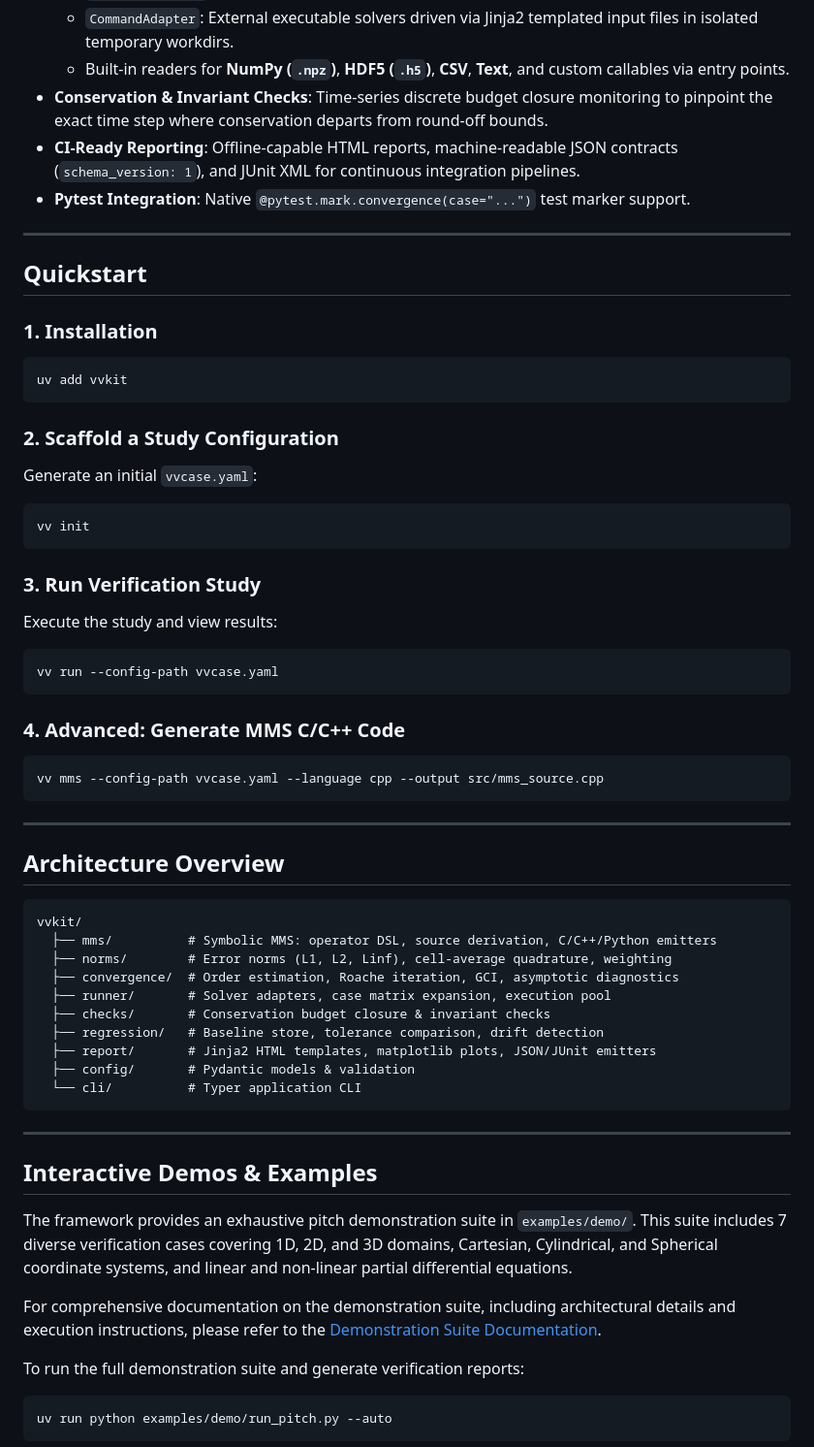
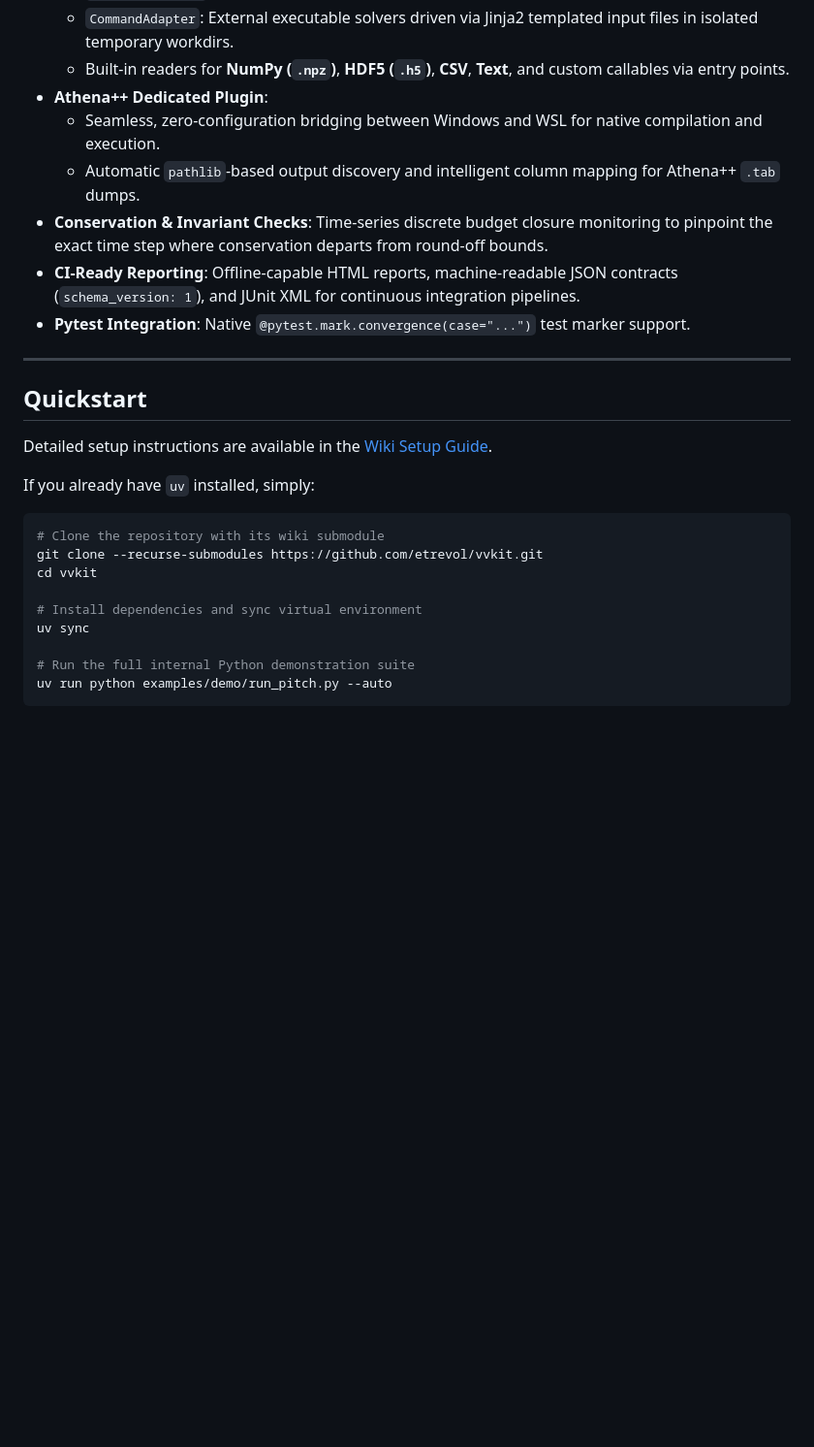
Before and after one commit to etrevol/vvkit, a Markdown page: README.md, the part around one of its changes. Shown at 97% size. GitHub-like rendering; blank space fills up the shorter version.

Commit message:
docs: Comprehensive overhaul of README and wiki with setup guide and theory

````diff
--- a/README.md
+++ b/README.md
@@ -31,6 +42,9 @@
   - `CallableAdapter`: Direct in-process Python solver functions.
   - `CommandAdapter`: External executable solvers driven via Jinja2 templated input files in isolated temporary workdirs.
   - Built-in readers for **NumPy (`.npz`)**, **HDF5 (`.h5`)**, **CSV**, **Text**, and custom callables via entry points.
+- **Athena++ Dedicated Plugin**:
+  - Seamless, zero-configuration bridging between Windows and WSL for native compilation and execution.
+  - Automatic `pathlib`-based output discovery and intelligent column mapping for Athena++ `.tab` dumps.
 - **Conservation & Invariant Checks**: Time-series discrete budget closure monitoring to pinpoint the exact time step where conservation departs from round-off bounds.
 - **CI-Ready Reporting**: Offline-capable HTML reports, machine-readable JSON contracts (`schema_version: 1`), and JUnit XML for continuous integration pipelines.
 - **Pytest Integration**: Native `@pytest.mark.convergence(case="...")` test marker support.
@@ -39,62 +53,19 @@
 
 ## Quickstart
 
-### 1. Installation
+Detailed setup instructions are available in the [Wiki Setup Guide](https://github.com/etrevol/vvkit/wiki/Home).
+
+If you already have `uv` installed, simply:
 
 ```bash
-uv add vvkit
-```
+# Clone the repository with its wiki submodule
+git clone --recurse-submodules https://github.com/etrevol/vvkit.git
+cd vvkit
 
-### 2. Scaffold a Study Configuration
+# Install dependencies and sync virtual environment
+uv sync
 
-Generate an initial `vvcase.yaml`:
-
-```bash
-vv init
-```
-
-### 3. Run Verification Study
-
-Execute the study and view results:
-
-```bash
-vv run --config-path vvcase.yaml
-```
-
-### 4. Advanced: Generate MMS C/C++ Code
-
-```bash
-vv mms --config-path vvcase.yaml --language cpp --output src/mms_source.cpp
-```
-
----
-
-## Architecture Overview
-
-```text
-vvkit/
-  ├── mms/          # Symbolic MMS: operator DSL, source derivation, C/C++/Python emitters
-  ├── norms/        # Error norms (L1, L2, Linf), cell-average quadrature, weighting
-  ├── convergence/  # Order estimation, Roache iteration, GCI, asymptotic diagnostics
-  ├── runner/       # Solver adapters, case matrix expansion, execution pool
-  ├── checks/       # Conservation budget closure & invariant checks
-  ├── regression/   # Baseline store, tolerance comparison, drift detection
-  ├── report/       # Jinja2 HTML templates, matplotlib plots, JSON/JUnit emitters
-  ├── config/       # Pydantic models & validation
-  └── cli/          # Typer application CLI
-```
-
----
-
-## Interactive Demos & Examples
-
-The framework provides an exhaustive pitch demonstration suite in `examples/demo/`. This suite includes 7 diverse verification cases covering 1D, 2D, and 3D domains, Cartesian, Cylindrical, and Spherical coordinate systems, and linear and non-linear partial differential equations.
-
-For comprehensive documentation on the demonstration suite, including architectural details and execution instructions, please refer to the [Demonstration Suite Documentation](file:///d:/MyProjects/vvkit/examples/demo/README.md).
-
-To run the full demonstration suite and generate verification reports:
-
-```bash
+# Run the full internal Python demonstration suite
 uv run python examples/demo/run_pitch.py --auto
 ```
 
````
Also changed, not shown: other parts of README.md (+13 -20 lines).
